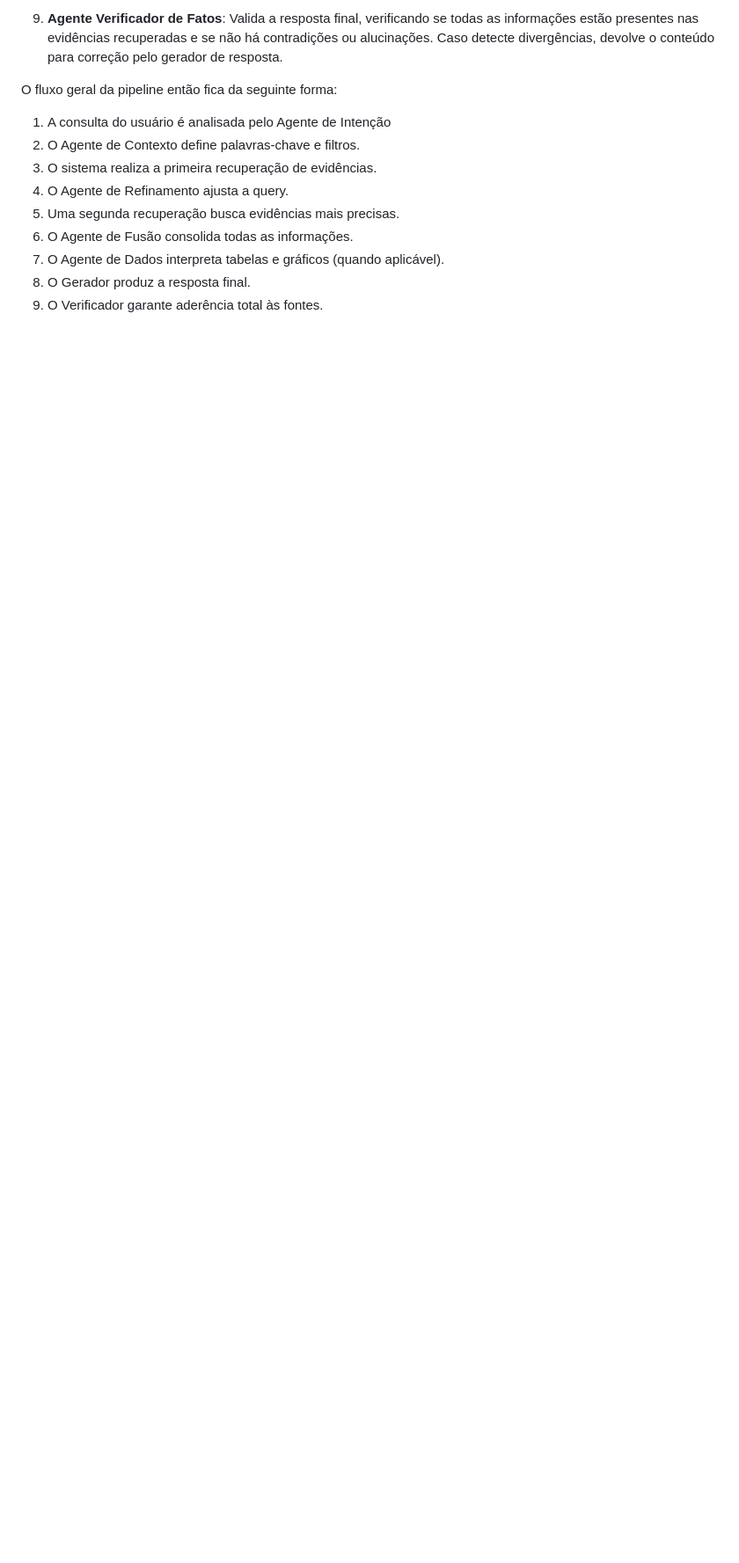
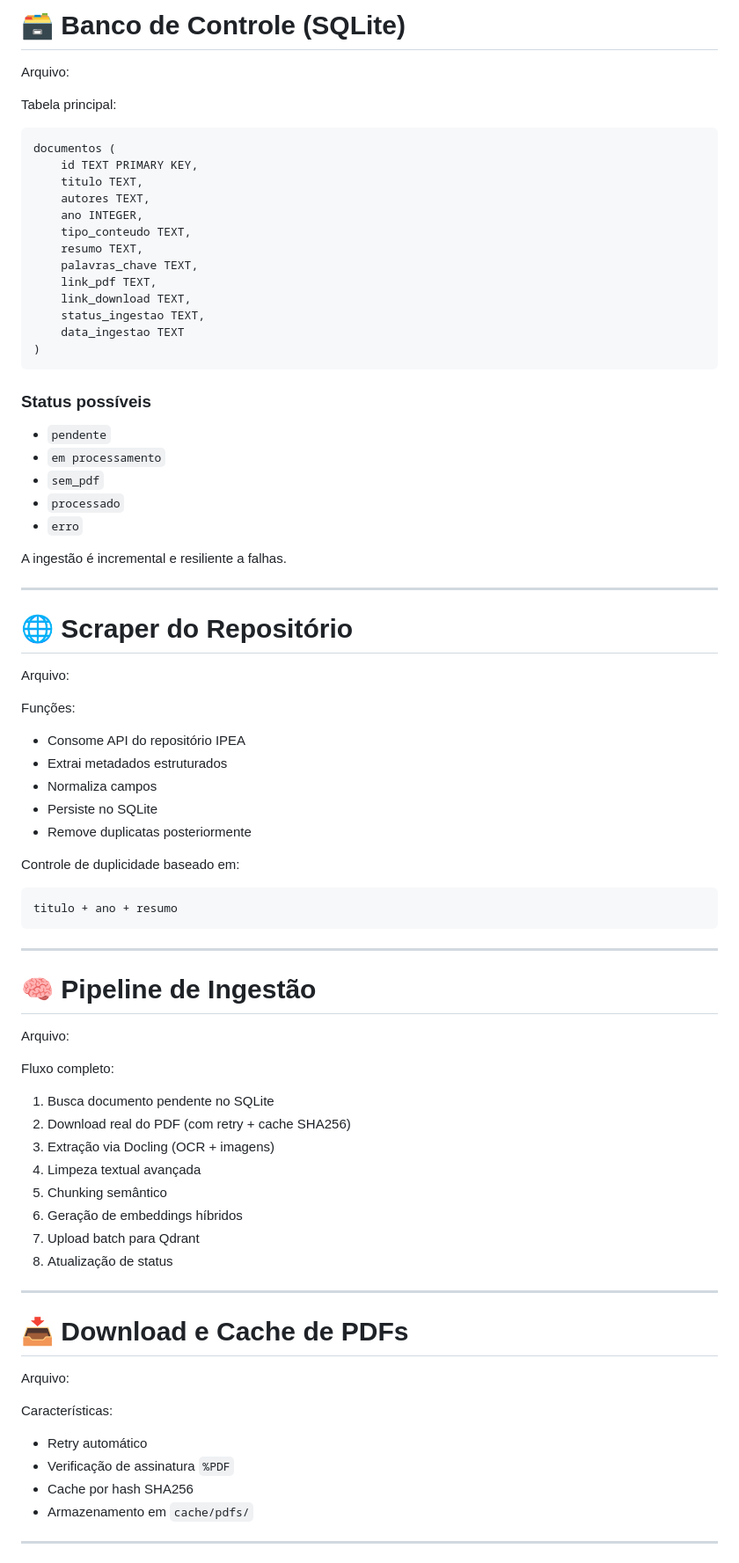
Before and after one commit to ipeadata-lab/IpeaPub, a Markdown page: README.md, the part around one of its changes. Shown at 88% size. GitHub-like rendering; blank space fills up the shorter version.

Commit message:
atualização do readme.md

````diff
--- a/README.md
+++ b/README.md
@@ -67,15 +129,85 @@ Produz a resposta final com base na intenção original, no contexto fundido e n
 
-9. **Agente Verificador de Fatos**:
-Valida a resposta final, verificando se todas as informações estão presentes nas evidências recuperadas e se não há contradições ou alucinações. Caso detecte divergências, devolve o conteúdo para correção pelo gerador de resposta.
+# 🗃️ Banco de Controle (SQLite)
 
-O fluxo geral da pipeline então fica da seguinte forma:
+Arquivo:
 
-1. A consulta do usuário é analisada pelo Agente de Intenção
-2. O Agente de Contexto define palavras-chave e filtros.
-3. O sistema realiza a primeira recuperação de evidências.
-4. O Agente de Refinamento ajusta a query.
-5. Uma segunda recuperação busca evidências mais precisas.
-6. O Agente de Fusão consolida todas as informações.
-7. O Agente de Dados interpreta tabelas e gráficos (quando aplicável).
-8. O Gerador produz a resposta final.
-9. O Verificador garante aderência total às fontes.
+Tabela principal:
+
+```sql
+documentos (
+    id TEXT PRIMARY KEY,
+    titulo TEXT,
+    autores TEXT,
+    ano INTEGER,
+    tipo_conteudo TEXT,
+    resumo TEXT,
+    palavras_chave TEXT,
+    link_pdf TEXT,
+    link_download TEXT,
+    status_ingestao TEXT,
+    data_ingestao TEXT
+)
+```
+
+### Status possíveis
+
+* `pendente`
+* `em processamento`
+* `sem_pdf`
+* `processado`
+* `erro`
+
+A ingestão é incremental e resiliente a falhas.
+
+---
+
+# 🌐 Scraper do Repositório
+
+Arquivo:
+
+Funções:
+
+* Consome API do repositório IPEA
+* Extrai metadados estruturados
+* Normaliza campos
+* Persiste no SQLite
+* Remove duplicatas posteriormente
+
+Controle de duplicidade baseado em:
+
+```
+titulo + ano + resumo
+```
+
+---
+
+# 🧠 Pipeline de Ingestão
+
+Arquivo:
+
+Fluxo completo:
+
+1. Busca documento pendente no SQLite
+2. Download real do PDF (com retry + cache SHA256)
+3. Extração via Docling (OCR + imagens)
+4. Limpeza textual avançada
+5. Chunking semântico
+6. Geração de embeddings híbridos
+7. Upload batch para Qdrant
+8. Atualização de status
+
+---
+
+# 📥 Download e Cache de PDFs
+
+Arquivo:
+
+Características:
+
+* Retry automático
+* Verificação de assinatura `%PDF`
+* Cache por hash SHA256
+* Armazenamento em `cache/pdfs/`
+
+---
+
````
Also changed, not shown: other parts of README.md (+261 -27 lines), src_legado/README.md (added, +81 -0 lines).
